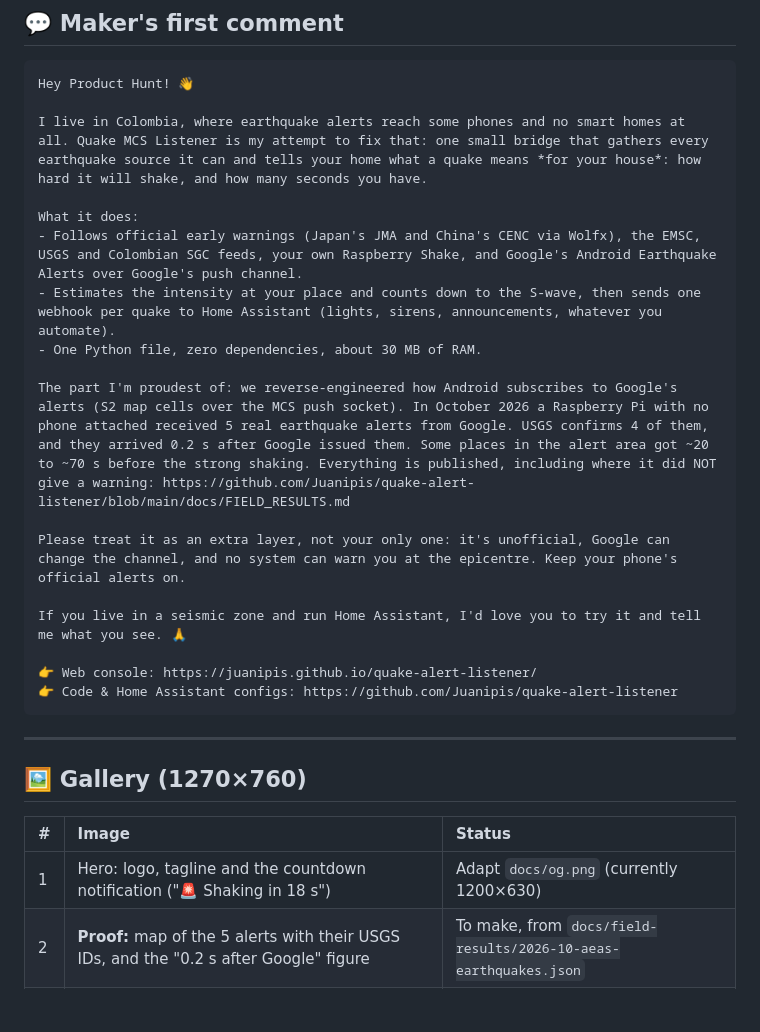
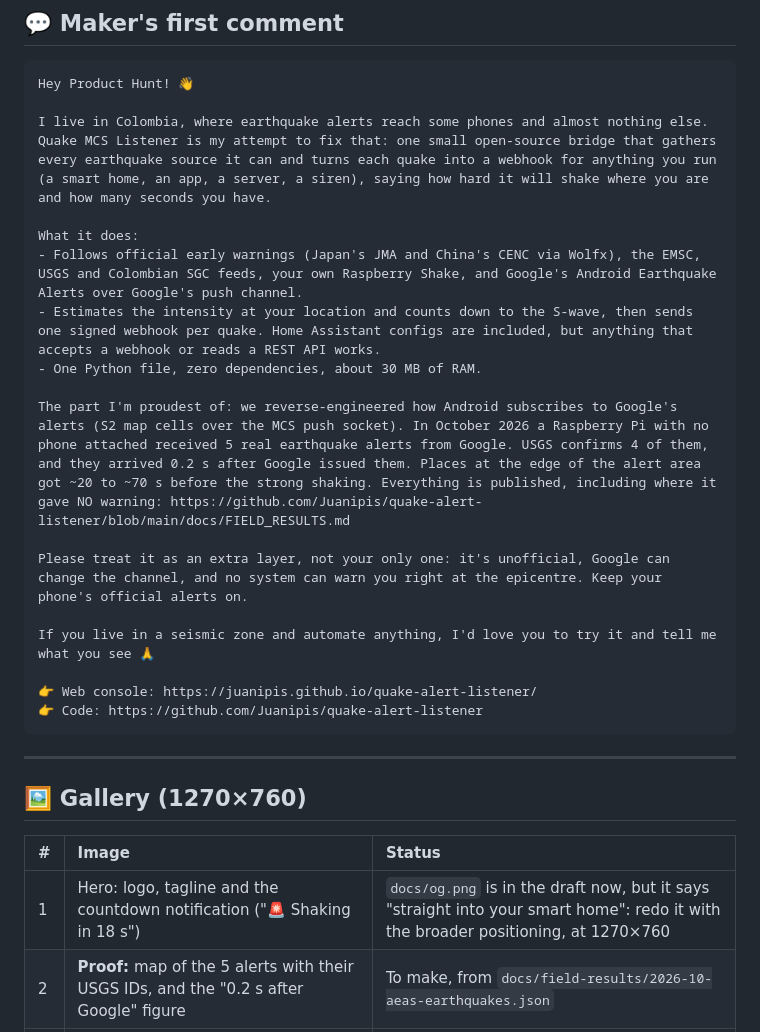
Before and after one commit to Juanipis/quake-alert-listener, a Markdown page: PRODUCT_HUNT_LAUNCH.md, the part around one of its changes. Rendered like a GitHub page; blank space fills up the shorter version.

````diff
--- a/PRODUCT_HUNT_LAUNCH.md
+++ b/PRODUCT_HUNT_LAUNCH.md
@@ -56,21 +56,21 @@ With no phone involved, the Google channel received **5 real earthquake alerts**
 ```markdown
 Hey Product Hunt! 👋
 
-I live in Colombia, where earthquake alerts reach some phones and no smart homes at all. Quake MCS Listener is my attempt to fix that: one small bridge that gathers every earthquake source it can and tells your home what a quake means *for your house*: how hard it will shake, and how many seconds you have.
+I live in Colombia, where earthquake alerts reach some phones and almost nothing else. Quake MCS Listener is my attempt to fix that: one small open-source bridge that gathers every earthquake source it can and turns each quake into a webhook for anything you run (a smart home, an app, a server, a siren), saying how hard it will shake where you are and how many seconds you have.
 
 What it does:
 - Follows official early warnings (Japan's JMA and China's CENC via Wolfx), the EMSC, USGS and Colombian SGC feeds, your own Raspberry Shake, and Google's Android Earthquake Alerts over Google's push channel.
-- Estimates the intensity at your place and counts down to the S-wave, then sends one webhook per quake to Home Assistant (lights, sirens, announcements, whatever you automate).
+- Estimates the intensity at your location and counts down to the S-wave, then sends one signed webhook per quake. Home Assistant configs are included, but anything that accepts a webhook or reads a REST API works.
 - One Python file, zero dependencies, about 30 MB of RAM.
 
-The part I'm proudest of: we reverse-engineered how Android subscribes to Google's alerts (S2 map cells over the MCS push socket). In October 2026 a Raspberry Pi with no phone attached received 5 real earthquake alerts from Google. USGS confirms 4 of them, and they arrived 0.2 s after Google issued them. Some places in the alert area got ~20 to ~70 s before the strong shaking. Everything is published, including where it did NOT give a warning: https://github.com/Juanipis/quake-alert-listener/blob/main/docs/FIELD_RESULTS.md
+The part I'm proudest of: we reverse-engineered how Android subscribes to Google's alerts (S2 map cells over the MCS push socket). In October 2026 a Raspberry Pi with no phone attached received 5 real earthquake alerts from Google. USGS confirms 4 of them, and they arrived 0.2 s after Google issued them. Places at the edge of the alert area got ~20 to ~70 s before the strong shaking. Everything is published, including where it gave NO warning: https://github.com/Juanipis/quake-alert-listener/blob/main/docs/FIELD_RESULTS.md
 
-Please treat it as an extra layer, not your only one: it's unofficial, Google can change the channel, and no system can warn you at the epicentre. Keep your phone's official alerts on.
+Please treat it as an extra layer, not your only one: it's unofficial, Google can change the channel, and no system can warn you right at the epicentre. Keep your phone's official alerts on.
 
-If you live in a seismic zone and run Home Assistant, I'd love you to try it and tell me what you see. 🙏
+If you live in a seismic zone and automate anything, I'd love you to try it and tell me what you see 🙏
 
 👉 Web console: https://juanipis.github.io/quake-alert-listener/
-👉 Code & Home Assistant configs: https://github.com/Juanipis/quake-alert-listener
+👉 Code: https://github.com/Juanipis/quake-alert-listener
 ```
 
 ---
@@ -79,7 +79,7 @@ If you live in a seismic zone and run Home Assistant, I'd love you to try it and
 
 | # | Image | Status |
 | :--- | :--- | :--- |
-| 1 | Hero: logo, tagline and the countdown notification ("🚨 Shaking in 18 s") | Adapt `docs/og.png` (currently 1200×630) |
+| 1 | Hero: logo, tagline and the countdown notification ("🚨 Shaking in 18 s") | `docs/og.png` is in the draft now, but it says "straight into your smart home": redo it with the broader positioning, at 1270×760 |
 | 2 | **Proof:** map of the 5 alerts with their USGS IDs, and the "0.2 s after Google" figure | To make, from `docs/field-results/2026-10-aeas-earthquakes.json` |
 | 3 | **Lead time:** alert polygons for Panama on 31 Oct with the blind zone and the +14/+20 s edge | To make, from the same JSON |
 | 4 | Web console (`docs/index.html`) receiving events | Screenshot |
````
Also changed, not shown: other parts of PRODUCT_HUNT_LAUNCH.md (+10 -9 lines).
